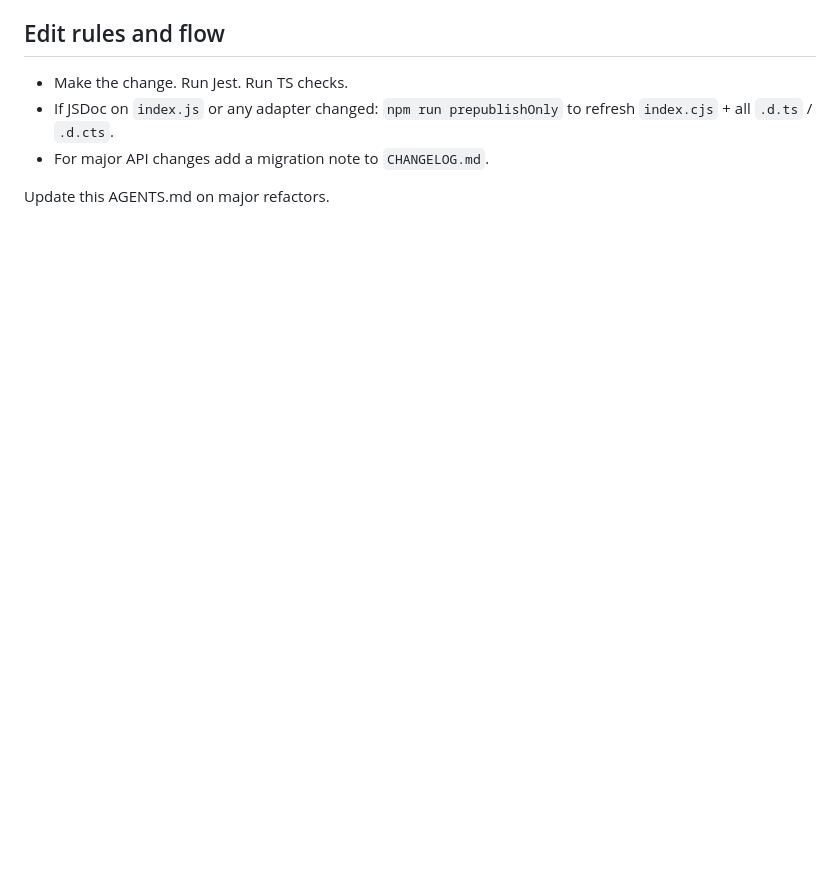
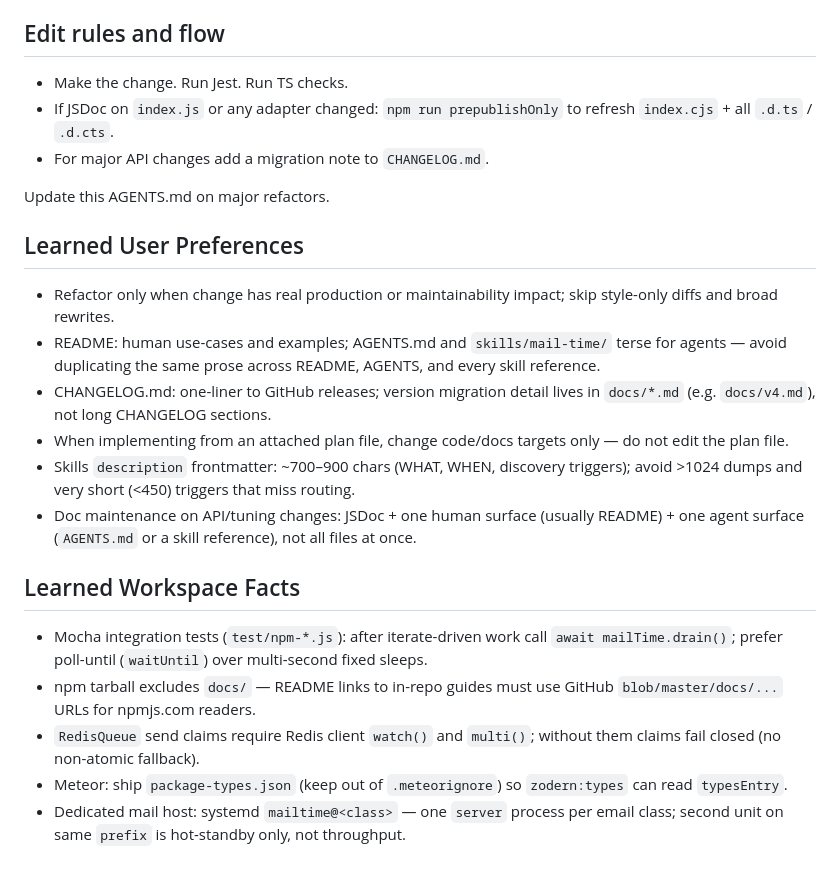
Before and after one commit to veliovgroup/mail-time, a Markdown page: AGENTS.md, the part around the change. GitHub-like rendering; blank space fills up the shorter version.

```diff
--- a/AGENTS.md
+++ b/AGENTS.md
@@ -175,3 +175,20 @@ REDIS_URL=redis://127.0.0.1:6379 MONGO_URL=mongodb://127.0.0.1:27017/test PG_URL
 - For major API changes add a migration note to `CHANGELOG.md`.
 
 Update this AGENTS.md on major refactors.
+
+## Learned User Preferences
+
+- Refactor only when change has real production or maintainability impact; skip style-only diffs and broad rewrites.
+- README: human use-cases and examples; AGENTS.md and `skills/mail-time/` terse for agents — avoid duplicating the same prose across README, AGENTS, and every skill reference.
+- CHANGELOG.md: one-liner to GitHub releases; version migration detail lives in `docs/*.md` (e.g. `docs/v4.md`), not long CHANGELOG sections.
+- When implementing from an attached plan file, change code/docs targets only — do not edit the plan file.
+- Skills `description` frontmatter: ~700–900 chars (WHAT, WHEN, discovery triggers); avoid >1024 dumps and very short (<450) triggers that miss routing.
+- Doc maintenance on API/tuning changes: JSDoc + one human surface (usually README) + one agent surface (`AGENTS.md` or a skill reference), not all files at once.
+
+## Learned Workspace Facts
+
+- Mocha integration tests (`test/npm-*.js`): after iterate-driven work call `await mailTime.drain()`; prefer poll-until (`waitUntil`) over multi-second fixed sleeps.
+- npm tarball excludes `docs/` — README links to in-repo guides must use GitHub `blob/master/docs/...` URLs for npmjs.com readers.
+- `RedisQueue` send claims require Redis client `watch()` and `multi()`; without them claims fail closed (no non-atomic fallback).
+- Meteor: ship `package-types.json` (keep out of `.meteorignore`) so `zodern:types` can read `typesEntry`.
+- Dedicated mail host: systemd `mailtime@<class>` — one `server` process per email class; second unit on same `prefix` is hot-standby only, not throughput.
```
